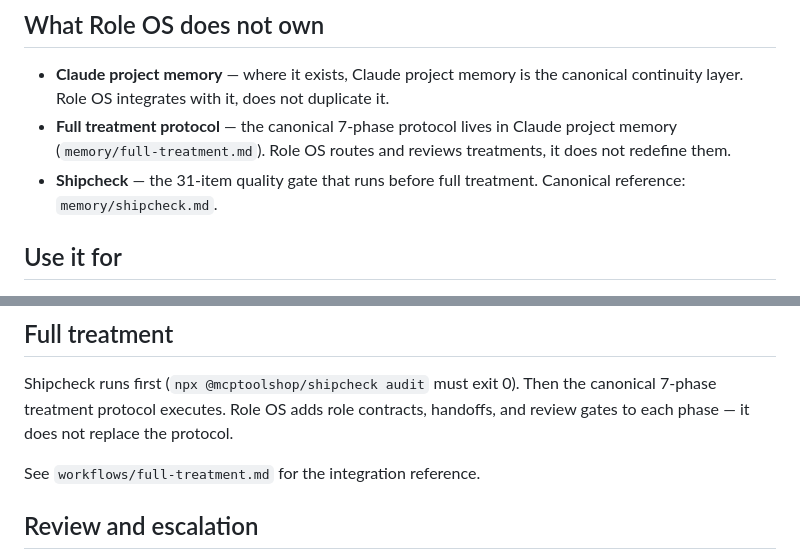
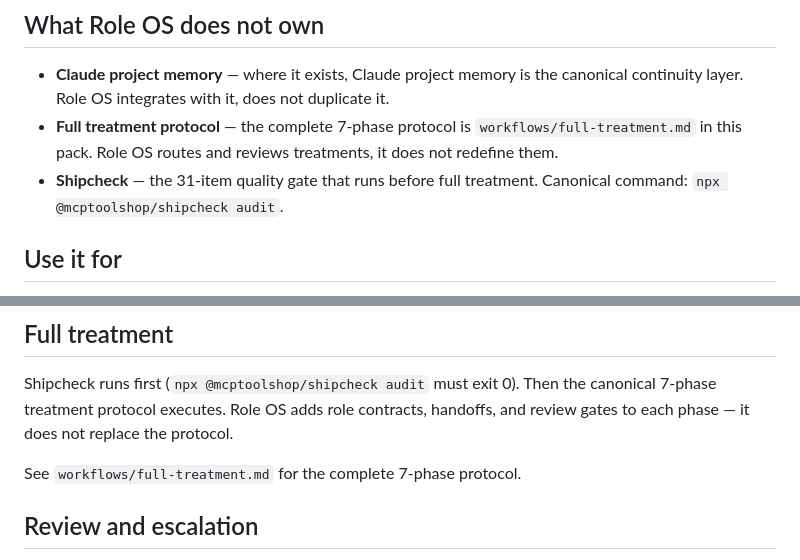
Before and after one commit to mcp-tool-shop-org/role-os, a Markdown page: starter-pack/handbook.md, 2 parts joined by grey strips. Rendered like a GitHub page.

```diff
--- a/starter-pack/handbook.md
+++ b/starter-pack/handbook.md
@@ -17,8 +17,8 @@ Each role has a contract: what it owns, what it must produce, when to escalate.
 ## What Role OS does not own
 
 - **Claude project memory** — where it exists, Claude project memory is the canonical continuity layer. Role OS integrates with it, does not duplicate it.
-- **Full treatment protocol** — the canonical 7-phase protocol lives in Claude project memory (`memory/full-treatment.md`). Role OS routes and reviews treatments, it does not redefine them.
-- **Shipcheck** — the 31-item quality gate that runs before full treatment. Canonical reference: `memory/shipcheck.md`.
+- **Full treatment protocol** — the complete 7-phase protocol is `workflows/full-treatment.md` in this pack. Role OS routes and reviews treatments, it does not redefine them.
+- **Shipcheck** — the 31-item quality gate that runs before full treatment. Canonical command: `npx @mcptoolshop/shipcheck audit`.
 
 ## Use it for
 
@@ -48,7 +48,7 @@ Each role has a contract: what it owns, what it must produce, when to escalate.
 
 Shipcheck runs first (`npx @mcptoolshop/shipcheck audit` must exit 0). Then the canonical 7-phase treatment protocol executes. Role OS adds role contracts, handoffs, and review gates to each phase — it does not replace the protocol.
 
-See `workflows/full-treatment.md` for the integration reference.
+See `workflows/full-treatment.md` for the complete 7-phase protocol.
 
 ## Review and escalation
 
```
Also changed, not shown: .claude/handbook.md (+3 -3 lines).
